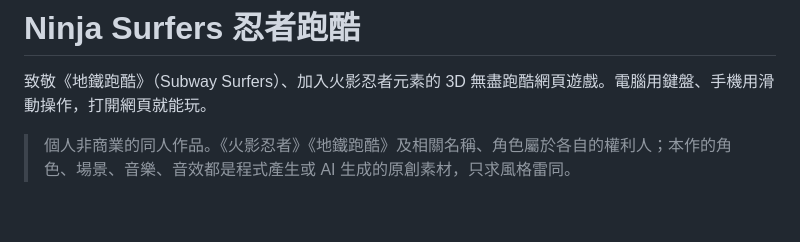
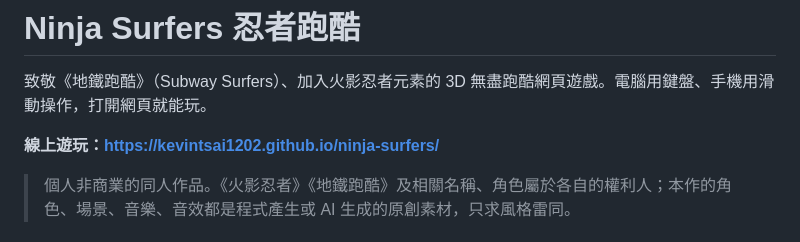
Before and after one commit to kevintsai1202/ninja-surfers, a Markdown page: README.md, the part around the change. GitHub-like rendering; blank space fills up the shorter version.

Commit message:
README 加上線上遊玩網址
Co-Authored-By: Claude Opus 5.5 <noreply@anthropic.com>

```diff
--- a/README.md
+++ b/README.md
@@ -1,6 +1,8 @@
 # Ninja Surfers 忍者跑酷
 
 致敬《地鐵跑酷》（Subway Surfers）、加入火影忍者元素的 3D 無盡跑酷網頁遊戲。電腦用鍵盤、手機用滑動操作，打開網頁就能玩。
+
+**線上遊玩：<https://kevintsai1202.github.io/ninja-surfers/>**
 
 > 個人非商業的同人作品。《火影忍者》《地鐵跑酷》及相關名稱、角色屬於各自的權利人；本作的角色、場景、音樂、音效都是程式產生或 AI 生成的原創素材，只求風格雷同。
 
```
